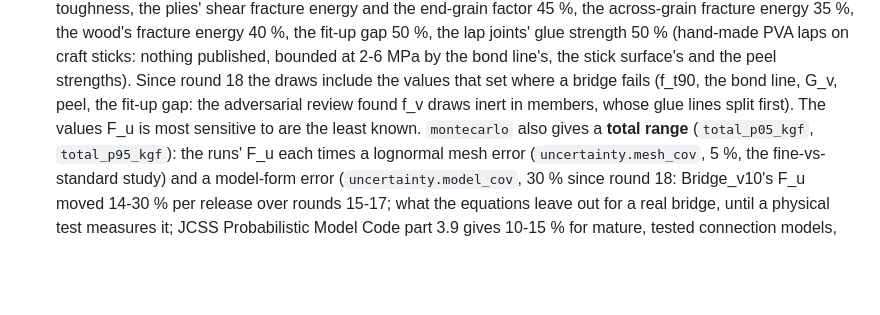
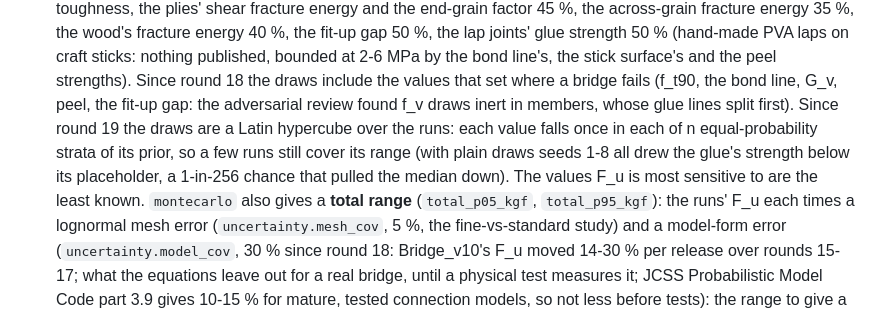
Before and after one commit to Engusseus/troitsky-analysis, a Markdown page: ASSUMPTIONS-SIM.md, the part around the change. GitHub-like rendering; blank space fills up the shorter version.

Commit message:
Docs: Monte Carlo placeholder draws are a Latin hypercube
Co-Authored-By: Claude Opus 5.5 <noreply@anthropic.com>
Claude-Session: https://claude.ai/code/session_011bJ7GZCaSbkwjkmM7oBpHH

```diff
--- a/ASSUMPTIONS-SIM.md
+++ b/ASSUMPTIONS-SIM.md
@@ -538,8 +538,11 @@ sensitivity study: `validation/convergence_study.py --amplitude`).
   sticks: nothing published, bounded at 2-6 MPa by the bond line's, the stick surface's
   and the peel strengths). Since round 18 the draws include the values that set where a
   bridge fails (f_t90, the bond line, G_v, peel, the fit-up gap: the adversarial review
-  found f_v draws inert in members, whose glue lines split first). The values F_u is most
-  sensitive to are the least known. `montecarlo` also gives a **total range**
+  found f_v draws inert in members, whose glue lines split first). Since round 19 the
+  draws are a Latin hypercube over the runs: each value falls once in each of n
+  equal-probability strata of its prior, so a few runs still cover its range (with plain
+  draws seeds 1-8 all drew the glue's strength below its placeholder, a 1-in-256 chance
+  that pulled the median down). The values F_u is most sensitive to are the least known. `montecarlo` also gives a **total range**
   (`total_p05_kgf`, `total_p95_kgf`): the runs' F_u each times a lognormal mesh error
   (`uncertainty.mesh_cov`, 5 %, the fine-vs-standard study) and a model-form error
   (`uncertainty.model_cov`, 30 % since round 18: Bridge_v10's F_u moved 14-30 % per
```
Also changed, not shown: AGENTS.md (+1 -1 lines).
